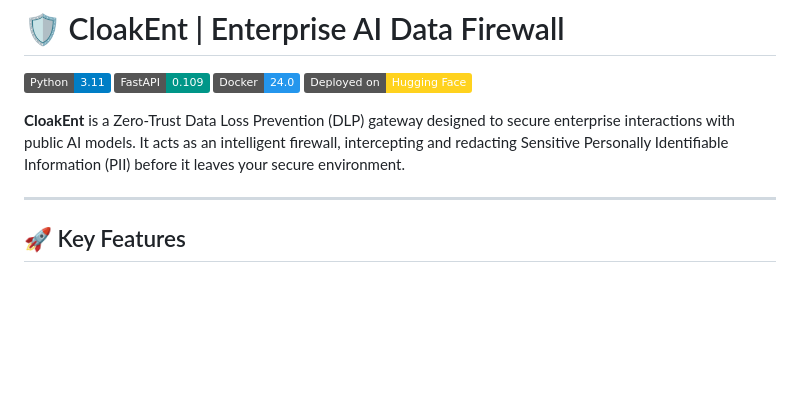
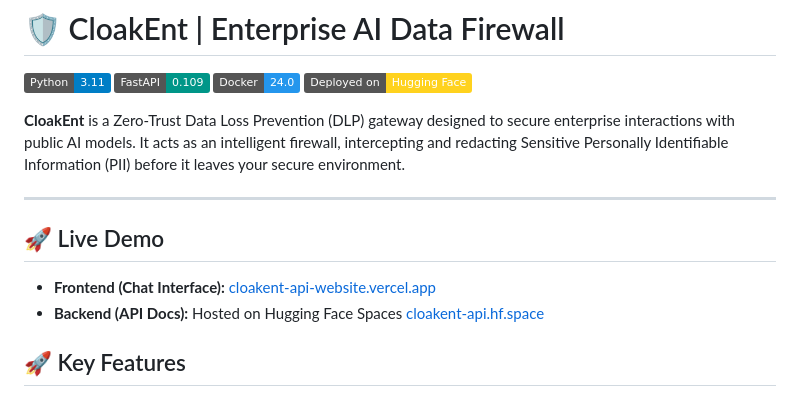
Before and after one commit to Pritam16345/cloak-API, a Markdown page: README.md, the part around the change. Rendered like a GitHub page; badges without logos; blank space fills up the shorter version.

```diff
--- a/README.md
+++ b/README.md
@@ -8,6 +8,13 @@
 **CloakEnt** is a Zero-Trust Data Loss Prevention (DLP) gateway designed to secure enterprise interactions with public AI models. It acts as an intelligent firewall, intercepting and redacting Sensitive Personally Identifiable Information (PII) before it leaves your secure environment.
 
 ---
+
+## 🚀 Live Demo
+
+* **Frontend (Chat Interface):** [cloakent-api-website.vercel.app](https://cloak-api.vercel.app/)
+* **Backend (API Docs):** Hosted on Hugging Face Spaces [cloakent-api.hf.space](https://pritu16345-cloak-api.hf.space)
+
+
 
 ## 🚀 Key Features
 
```
